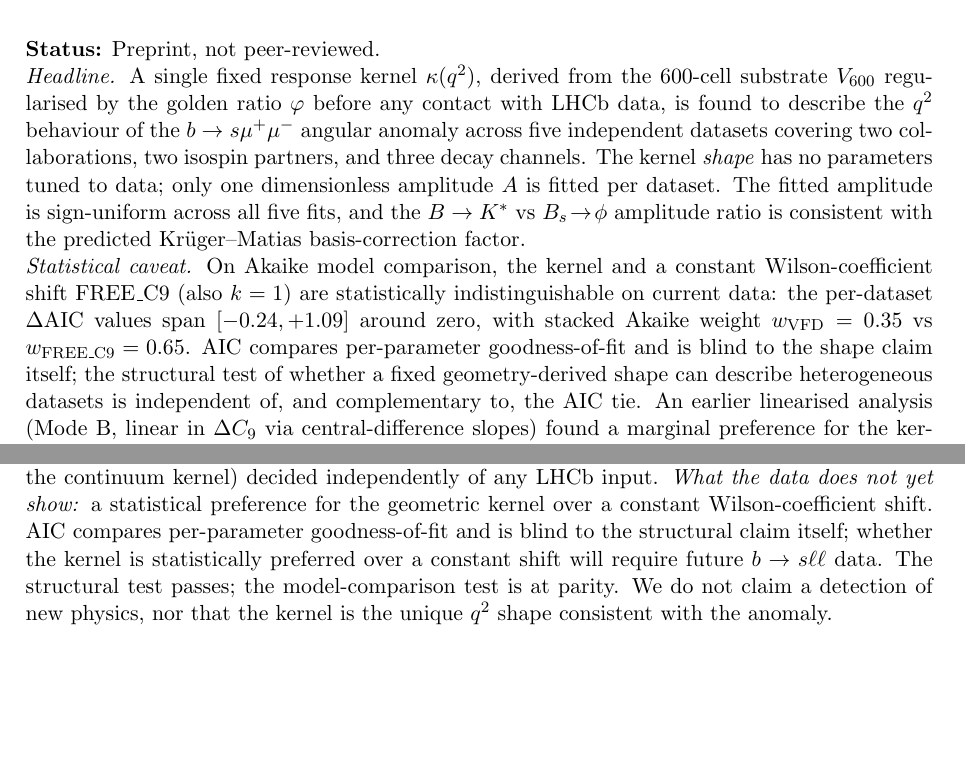
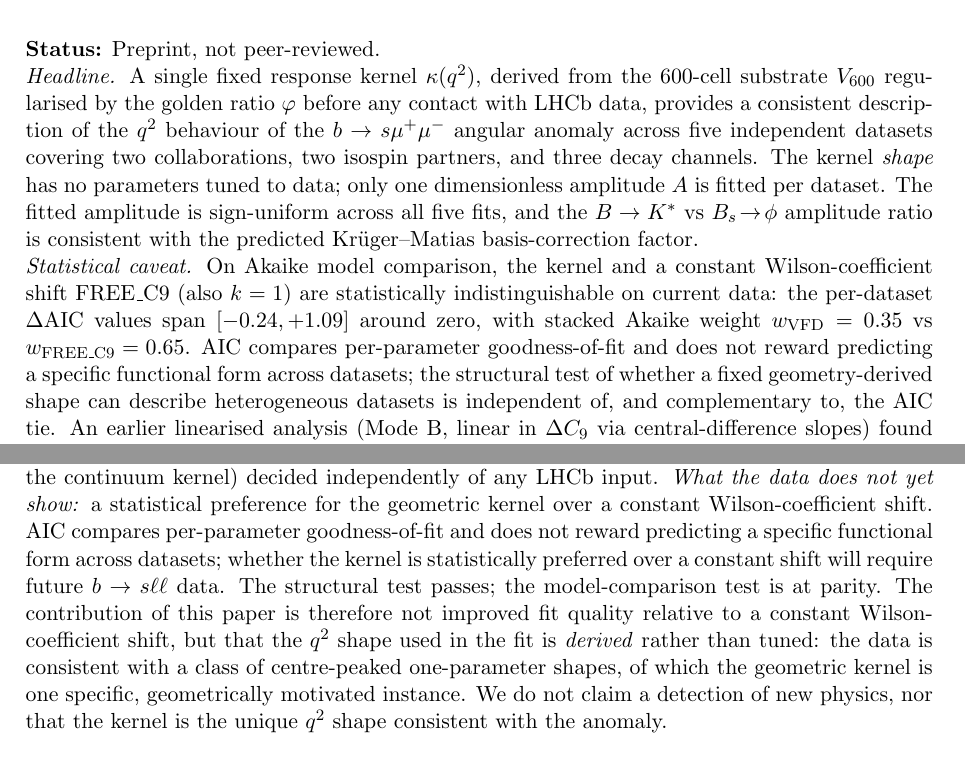
Before and after one commit to vfd-org/b-anomaly-reproduction, a LaTeX paper (paper/main.tex, which reads paper/sections/10_conclusion.tex): two parts of pages 1 and 24 of 26, joined at a grey line, cut so that both start at the same text, the shorter picture padded with empty space. Compiled offline with pdfLaTeX.

Commit message:
Tighten referee-vulnerable framing in headline and conclusion
Addresses four targeted edits from a referee-level read of the
rebalanced framing:

  1. Headline-level wording from "is found to describe" to "provides
     a consistent description of" in both the paper status note and
     the README headline. "Describes" is technically defensible since
     the kernel does predict a q^2 shape (FREE_C9 does not), but
     "consistent with" is the safer signal next to an AIC tie.
     Body-text "describes" left intact where chi^2 is on the page.

  2. Replace "AIC is blind to the shape claim itself" with the more
     precise "AIC compares per-parameter goodness-of-fit and does not
     reward predicting a specific functional form across datasets" in
     the conclusion. Harmonises with the abstract, which already used
     the rigorous form.

  3. Add an explicit "the data is consistent with a class of
     centre-peaked one-parameter shapes, of which the geometric
     kernel is one specific, geometrically motivated instance" to the
     conclusion's "what this is, and is not" paragraph. Closes the
     uniqueness loophole more sharply than implied phrasing did.

  4. State the novelty plainly in one sentence in the conclusion:
     "the contribution of this paper is therefore not improved fit
     quality relative to a constant Wilson-coefficient shift, but
     that the q^2 shape used in the fit is derived rather than
     tuned." Crystallises the contribution where it was previously
     only implied.

Files: paper/main.tex (status note + abstract), paper/sections/
10_conclusion.tex (rigorous AIC phrasing + novelty sentence + class
language), README.md (headline opener), paper/main.pdf (recompiled).

Co-Authored-By: Claude Opus 4.7 (1M context) <noreply@anthropic.com>

```diff
--- a/paper/main.tex
+++ b/paper/main.tex
@@ -33,10 +33,11 @@
 \noindent\emph{Headline.}
 A single fixed response kernel $\kappa(q^{2})$, derived from the
 600-cell substrate $V_{600}$ regularised by the golden ratio
-$\varphi$ before any contact with LHCb data, is found to describe the
-$q^{2}$ behaviour of the $b\to s\mu^{+}\mu^{-}$ angular anomaly across
-five independent datasets covering two collaborations, two isospin
-partners, and three decay channels. The kernel \emph{shape} has no
+$\varphi$ before any contact with LHCb data, provides a consistent
+description of the $q^{2}$ behaviour of the
+$b\to s\mu^{+}\mu^{-}$ angular anomaly across five independent
+datasets covering two collaborations, two isospin partners, and three
+decay channels. The kernel \emph{shape} has no
 parameters tuned to data; only one dimensionless amplitude $A$ is
 fitted per dataset. The fitted amplitude is sign-uniform across all
 five fits, and the $B\to K^{*}$ vs $B_{s}\!\to\!\phi$ amplitude ratio
@@ -49,9 +50,10 @@ Wilson-coefficient shift $\mathrm{FREE\_C9}$ (also $k=1$) are
 statistically indistinguishable on current data: the per-dataset
 $\Delta\mathrm{AIC}$ values span $[-0.24, +1.09]$ around zero, with
 stacked Akaike weight $w_{\mathrm{VFD}}=0.35$ vs
-$w_{\mathrm{FREE\_C9}}=0.65$. AIC compares per-parameter goodness-of-fit
-and is blind to the shape claim itself; the structural test of whether
-a fixed geometry-derived shape can describe heterogeneous datasets is
+$w_{\mathrm{FREE\_C9}}=0.65$. AIC compares per-parameter
+goodness-of-fit and does not reward predicting a specific functional
+form across datasets; the structural test of whether a fixed
+geometry-derived shape can describe heterogeneous datasets is
 independent of, and complementary to, the AIC tie. An earlier
 linearised analysis (Mode B, linear in $\Delta C_{9}$ via
 central-difference slopes) found a marginal preference for the kernel
--- a/paper/sections/10_conclusion.tex
+++ b/paper/sections/10_conclusion.tex
@@ -88,12 +88,18 @@ pure-geometry criterion (correlation $0.997$ with the continuum
 kernel) decided independently of any LHCb input. \emph{What the data
 does not yet show:} a statistical preference for the geometric kernel
 over a constant Wilson-coefficient shift. AIC compares per-parameter
-goodness-of-fit and is blind to the structural claim itself; whether
-the kernel is statistically preferred over a constant shift will
-require future $b\to s\ell\ell$ data. The structural test passes;
-the model-comparison test is at parity. We do not claim a detection
-of new physics, nor that the kernel is the unique $q^{2}$ shape
-consistent with the anomaly.
+goodness-of-fit and does not reward predicting a specific functional
+form across datasets; whether the kernel is statistically preferred
+over a constant shift will require future $b\to s\ell\ell$ data. The
+structural test passes; the model-comparison test is at parity. The
+contribution of this paper is therefore not improved fit quality
+relative to a constant Wilson-coefficient shift, but that the
+$q^{2}$ shape used in the fit is \emph{derived} rather than tuned:
+the data is consistent with a class of centre-peaked one-parameter
+shapes, of which the geometric kernel is one specific, geometrically
+motivated instance. We do not claim a detection of new physics, nor
+that the kernel is the unique $q^{2}$ shape consistent with the
+anomaly.
 
 \paragraph{Reproducibility.} All code, data, processed outputs, and
 this paper are released under the MIT licence at
```
Also changed, not shown: README.md, paper/main.pdf.
